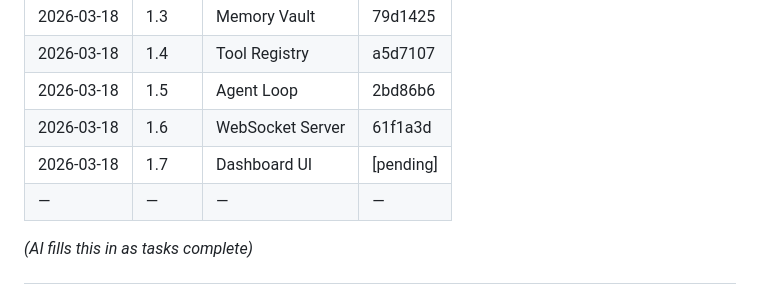
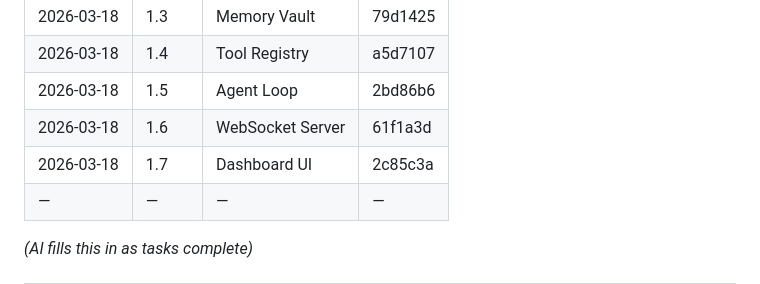
Before and after one commit to szg-zone/J.A.R.V.I.S, a Markdown page: docs/progress.md, the part around the change. Drawn GitHub-style.

Commit message:
docs(progress): update with Dashboard UI commit hash

```diff
--- a/docs/progress.md
+++ b/docs/progress.md
@@ -178,7 +178,7 @@ Next task: Create src/index.ts with .env parsing and banner
 | 2026-03-18 | 1.4 | Tool Registry | a5d7107 |
 | 2026-03-18 | 1.5 | Agent Loop | 2bd86b6 |
 | 2026-03-18 | 1.6 | WebSocket Server | 61f1a3d |
-| 2026-03-18 | 1.7 | Dashboard UI | [pending] |
+| 2026-03-18 | 1.7 | Dashboard UI | 2c85c3a |
 | — | — | — | — |
 
 *(AI fills this in as tasks complete)*
```
